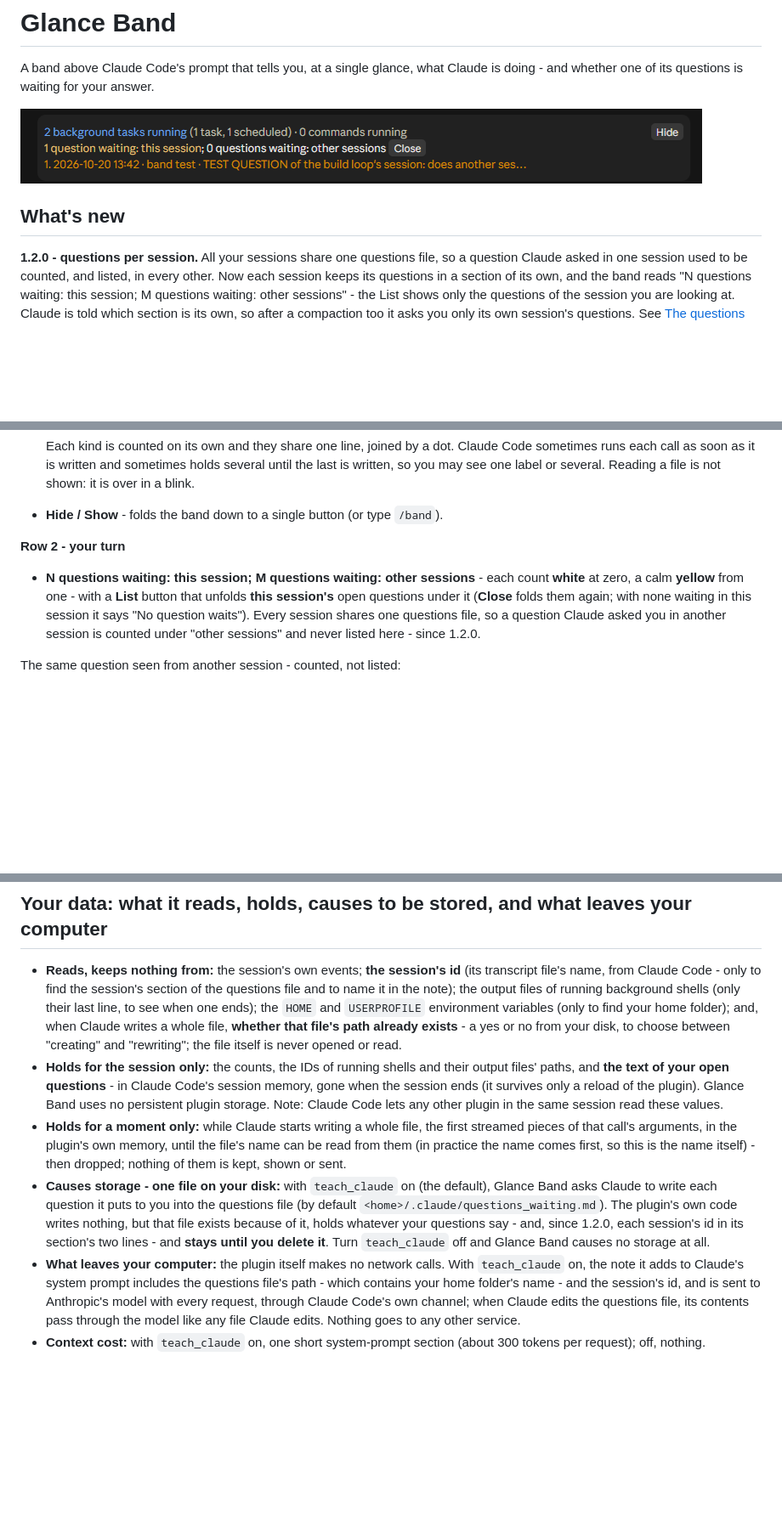
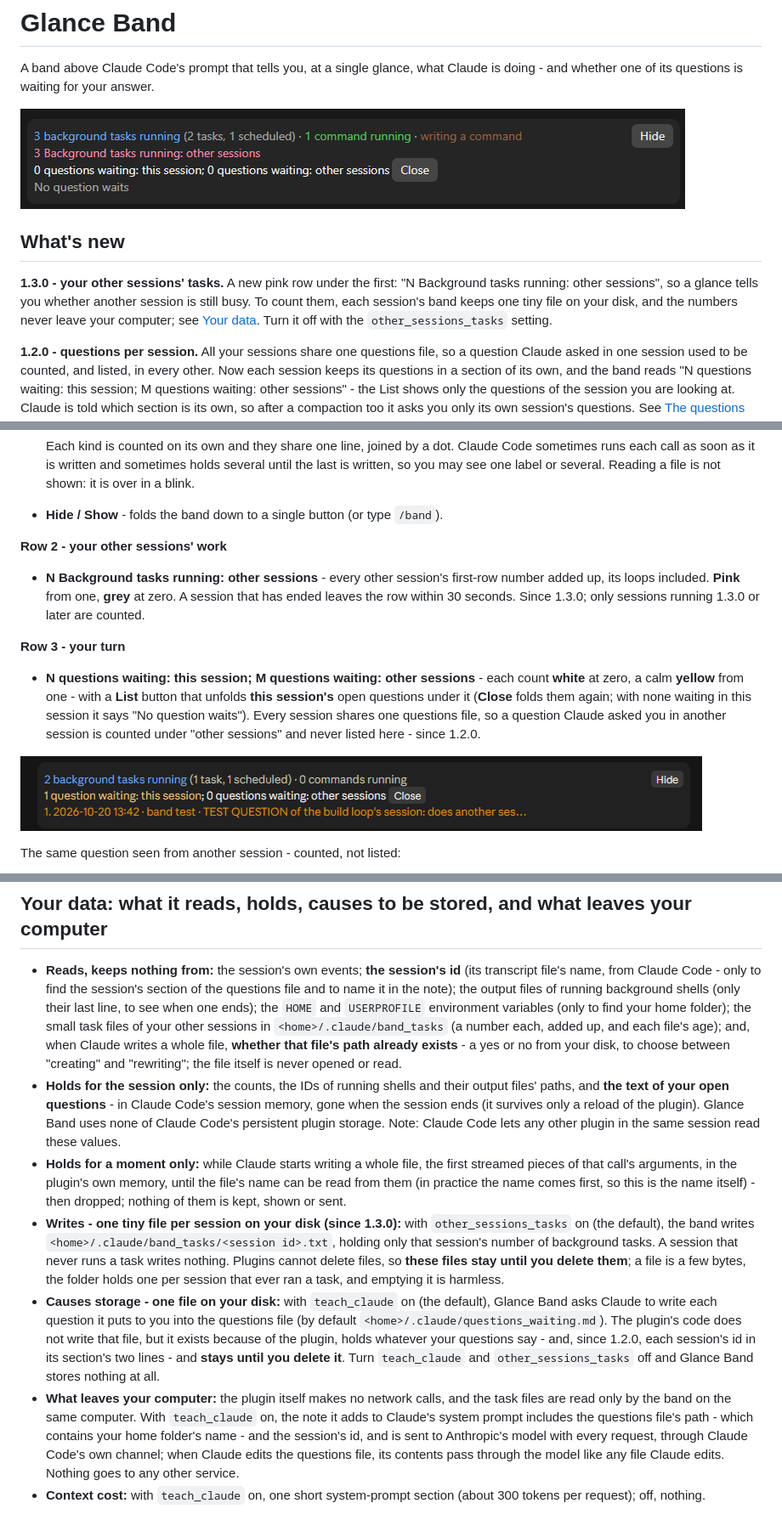
Before and after one commit to AzalorisTheEmolian/glance-band, a Markdown page: README.md, 3 parts joined by grey strips. Shown at 85% size. GitHub-like rendering; pictures changed too: docs/other-sessions-row.png (added); blank space fills up the shorter version.

```diff
--- a/README.md
+++ b/README.md
@@ -3,9 +3,14 @@
 A band above Claude Code's prompt that tells you, at a single glance, what Claude is doing - and whether one of its
 questions is waiting for your answer.
 
-![Glance Band in the session that asked: one question waiting in this session, its list open](docs/this-session-question-listed.png)
+![Glance Band: three background tasks and a command running here, a command being written, three tasks in your other sessions in pink, no question waiting](docs/other-sessions-row.png)
 
 ## What's new
+
+**1.3.0 - your other sessions' tasks.** A new pink row under the first: "N Background tasks running: other sessions",
+so a glance tells you whether another session is still busy. To count them, each session's band keeps one tiny file on
+your disk, and the numbers never leave your computer; see [Your data](#your-data-what-it-reads-holds-causes-to-be-stored-and-what-leaves-your-computer).
+Turn it off with the `other_sessions_tasks` setting.
 
 **1.2.0 - questions per session.** All your sessions share one questions file, so a question Claude asked in one
 session used to be counted, and listed, in every other. Now each session keeps its questions in a section of its own,
@@ -42,13 +47,21 @@ Every version's changes: [CHANGELOG.md](CHANGELOG.md).
   Reading a file is not shown: it is over in a blink.
 - **Hide / Show** - folds the band down to a single button (or type `/band`).
 
-**Row 2 - your turn**
+**Row 2 - your other sessions' work**
+
+- **N Background tasks running: other sessions** - every other session's first-row number added up, its loops included.
+  **Pink** from one, **grey** at zero. A session that has ended leaves the row within 30 seconds. Since 1.3.0; only
+  sessions running 1.3.0 or later are counted.
+
+**Row 3 - your turn**
 
 - **N questions waiting: this session; M questions waiting: other sessions** - each count **white** at zero, a calm
   **yellow** from one - with a **List** button that unfolds **this session's** open questions under it (**Close** folds
   them again; with none waiting in this session it says "No question waits"). Every session shares one questions file,
   so a question Claude asked you in another session is counted under "other sessions" and never listed here - since
   1.2.0.
+
+![The session that asked: one question waiting in this session, its list open](docs/this-session-question-listed.png)
 
 The same question seen from another session - counted, not listed:
 
@@ -127,22 +148,28 @@ Glance Band is a mod: one hooks module (`hooks/register.tsx`). Every hook it reg
 - **Reads, keeps nothing from:** the session's own events; **the session's id** (its transcript file's name, from
   Claude Code - only to find the session's section of the questions file and to name it in the note); the output files
   of running background shells (only their last line, to see when one ends); the `HOME` and `USERPROFILE` environment
-  variables (only to find your home folder);
+  variables (only to find your home folder); the small task files of your other sessions in
+  `<home>/.claude/band_tasks` (a number each, added up, and each file's age);
   and, when Claude writes a whole file, **whether that file's path already exists** - a yes or no from your disk, to
   choose between "creating" and "rewriting"; the file itself is never opened or read.
 - **Holds for the session only:** the counts, the IDs of running shells and their output files' paths, and **the text
   of your open questions** - in Claude Code's session memory, gone when the session ends (it survives only a reload of
-  the plugin). Glance Band uses no persistent plugin storage. Note: Claude Code lets any other plugin in the same
-  session read these values.
+  the plugin). Glance Band uses none of Claude Code's persistent plugin storage. Note: Claude Code lets any other plugin
+  in the same session read these values.
 - **Holds for a moment only:** while Claude starts writing a whole file, the first streamed pieces of that call's
   arguments, in the plugin's own memory, until the file's name can be read from them (in practice the name comes
   first, so this is the name itself) - then dropped; nothing of them is kept, shown or sent.
+- **Writes - one tiny file per session on your disk (since 1.3.0):** with `other_sessions_tasks` on (the default), the
+  band writes `<home>/.claude/band_tasks/<session id>.txt`, holding only that session's number of background tasks. A
+  session that never runs a task writes nothing. Plugins cannot delete files, so **these files stay until you delete
+  them**; a file is a few bytes, the folder holds one per session that ever ran a task, and emptying it is harmless.
 - **Causes storage - one file on your disk:** with `teach_claude` on (the default), Glance Band asks Claude to write
   each question it puts to you into the questions file (by default `<home>/.claude/questions_waiting.md`). The plugin's
-  own code writes nothing, but that file exists because of it, holds whatever your questions say - and, since 1.2.0,
-  each session's id in its section's two lines - and **stays until you delete it**. Turn `teach_claude` off and
-  Glance Band causes no storage at all.
-- **What leaves your computer:** the plugin itself makes no network calls. With `teach_claude` on, the note it adds to
+  code does not write that file, but it exists because of the plugin, holds whatever your questions say - and, since
+  1.2.0, each session's id in its section's two lines - and **stays until you delete it**. Turn `teach_claude` and
+  `other_sessions_tasks` off and Glance Band stores nothing at all.
+- **What leaves your computer:** the plugin itself makes no network calls, and the task files are read only by the
+  band on the same computer. With `teach_claude` on, the note it adds to
   Claude's system prompt includes the questions file's path - which contains your home folder's name - and the
   session's id, and is sent to Anthropic's model with every request, through Claude Code's own channel; when Claude
   edits the questions file, its contents pass through the model like any file Claude edits. Nothing goes to any other
```
Also changed, not shown: other parts of README.md (+13 -3 lines), CHANGELOG.md (+10 -0 lines), 5 other files.
